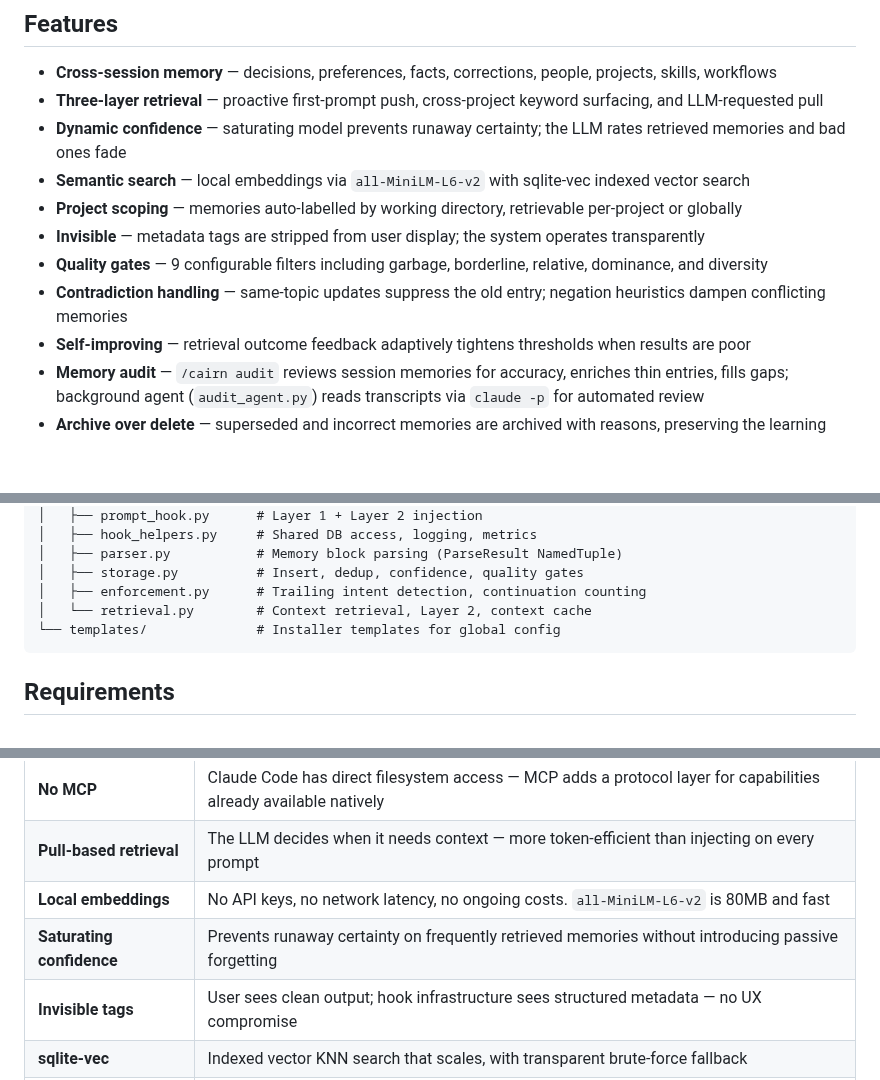
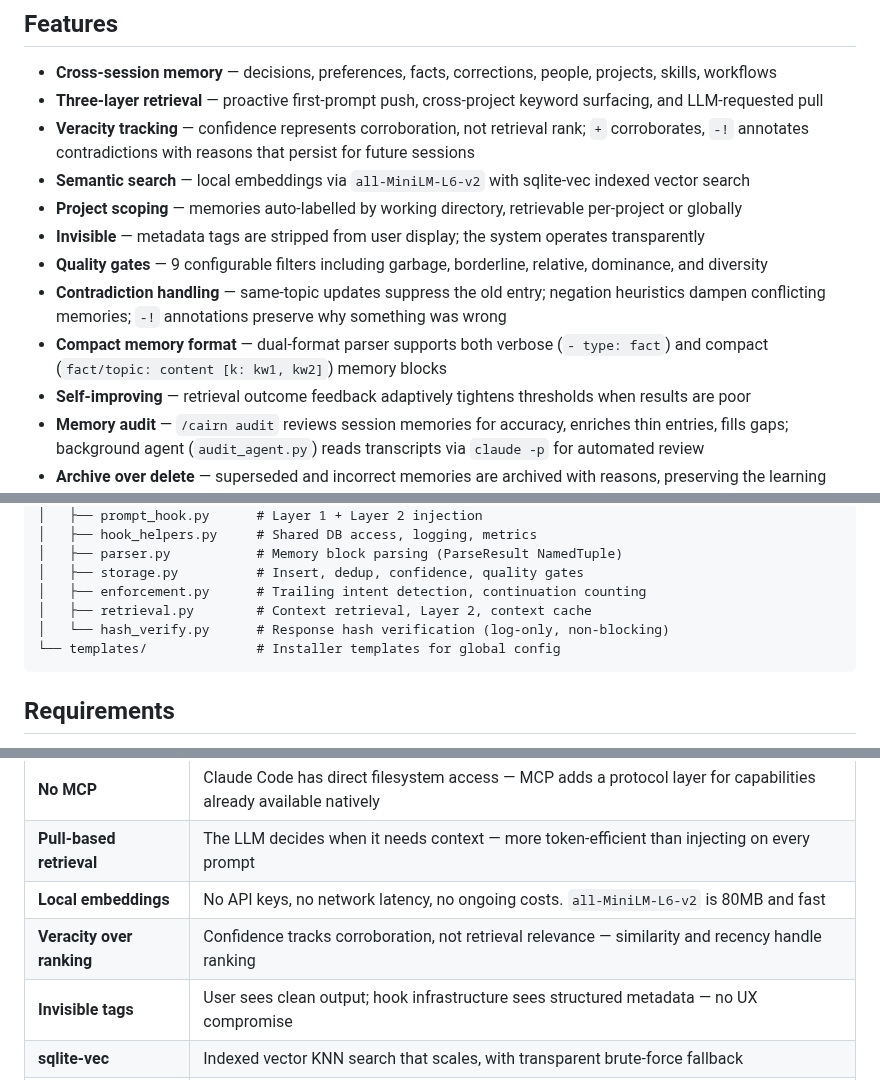
Before and after one commit to jimovonz/cairn, a Markdown page: README.md, 3 parts joined by grey strips. GitHub-like rendering; blank space fills up the shorter version.

````diff
--- a/README.md
+++ b/README.md
@@ -46,12 +46,13 @@ The user never asked Claude to remember the bird. Never asked it to look anythin
 
 - **Cross-session memory** — decisions, preferences, facts, corrections, people, projects, skills, workflows
 - **Three-layer retrieval** — proactive first-prompt push, cross-project keyword surfacing, and LLM-requested pull
-- **Dynamic confidence** — saturating model prevents runaway certainty; the LLM rates retrieved memories and bad ones fade
+- **Veracity tracking** — confidence represents corroboration, not retrieval rank; `+` corroborates, `-!` annotates contradictions with reasons that persist for future sessions
 - **Semantic search** — local embeddings via `all-MiniLM-L6-v2` with sqlite-vec indexed vector search
 - **Project scoping** — memories auto-labelled by working directory, retrievable per-project or globally
 - **Invisible** — metadata tags are stripped from user display; the system operates transparently
 - **Quality gates** — 9 configurable filters including garbage, borderline, relative, dominance, and diversity
-- **Contradiction handling** — same-topic updates suppress the old entry; negation heuristics dampen conflicting memories
+- **Contradiction handling** — same-topic updates suppress the old entry; negation heuristics dampen conflicting memories; `-!` annotations preserve why something was wrong
+- **Compact memory format** — dual-format parser supports both verbose (`- type: fact`) and compact (`fact/topic: content [k: kw1, kw2]`) memory blocks
 - **Self-improving** — retrieval outcome feedback adaptively tightens thresholds when results are poor
 - **Memory audit** — `/cairn audit` reviews session memories for accuracy, enriches thin entries, fills gaps; background agent (`audit_agent.py`) reads transcripts via `claude -p` for automated review
 - **Archive over delete** — superseded and incorrect memories are archived with reasons, preserving the learning trail of rejected approaches and mistakes
@@ -192,7 +194,8 @@ cairn/
 │   ├── parser.py           # Memory block parsing (ParseResult NamedTuple)
 │   ├── storage.py          # Insert, dedup, confidence, quality gates
 │   ├── enforcement.py      # Trailing intent detection, continuation counting
-│   └── retrieval.py        # Context retrieval, Layer 2, context cache
+│   ├── retrieval.py        # Context retrieval, Layer 2, context cache
+│   └── hash_verify.py      # Response hash verification (log-only, non-blocking)
 └── templates/              # Installer templates for global config
 ```
 
@@ -226,7 +229,7 @@ All tunable parameters are in `cairn/config.py`. Any value can be overridden via
 | **No MCP** | Claude Code has direct filesystem access — MCP adds a protocol layer for capabilities already available natively |
 | **Pull-based retrieval** | The LLM decides when it needs context — more token-efficient than injecting on every prompt |
 | **Local embeddings** | No API keys, no network latency, no ongoing costs. `all-MiniLM-L6-v2` is 80MB and fast |
-| **Saturating confidence** | Prevents runaway certainty on frequently retrieved memories without introducing passive forgetting |
+| **Veracity over ranking** | Confidence tracks corroboration, not retrieval relevance — similarity and recency handle ranking |
 | **Invisible tags** | User sees clean output; hook infrastructure sees structured metadata — no UX compromise |
 | **sqlite-vec** | Indexed vector KNN search that scales, with transparent brute-force fallback |
 | **WAL + busy timeout** | Concurrent sessions, cron, and external integrations without "database locked" errors |
````
Also changed, not shown: other parts of README.md (+18 -13 lines), ARCHITECTURE.md (+45 -43 lines).
